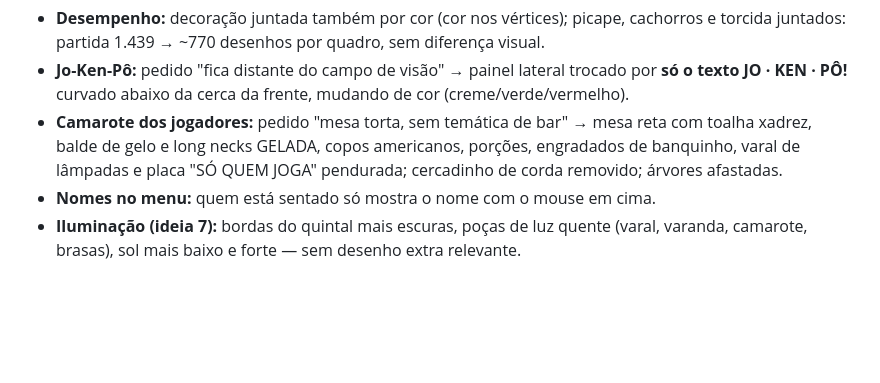
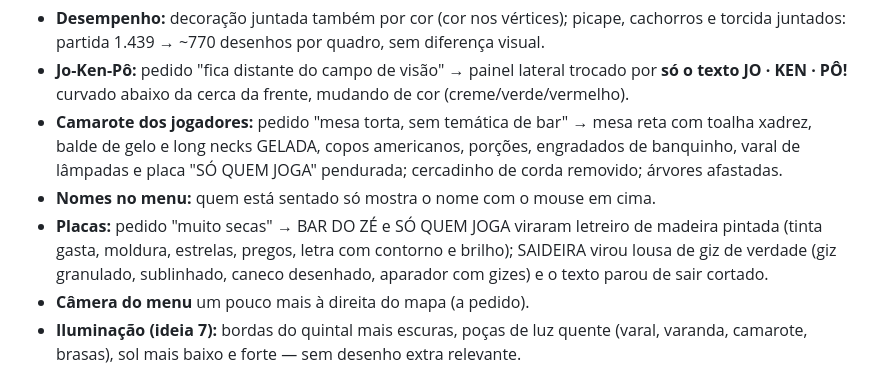
Before and after one commit to andreluaan/Jokenpo-da-saideira, a Markdown page: docs/CHANGELOG.md, the part around the change. Drawn GitHub-style; blank space fills up the shorter version.

```diff
--- a/docs/CHANGELOG.md
+++ b/docs/CHANGELOG.md
@@ -28,6 +28,8 @@ Detalhes técnicos de cada área ficam em `docs/tech/`; regras em `docs/DESIGN.m
 - **Jo-Ken-Pô:** pedido "fica distante do campo de visão" → painel lateral trocado por **só o texto JO · KEN · PÔ!** curvado abaixo da cerca da frente, mudando de cor (creme/verde/vermelho).
 - **Camarote dos jogadores:** pedido "mesa torta, sem temática de bar" → mesa reta com toalha xadrez, balde de gelo e long necks GELADA, copos americanos, porções, engradados de banquinho, varal de lâmpadas e placa "SÓ QUEM JOGA" pendurada; cercadinho de corda removido; árvores afastadas.
 - **Nomes no menu:** quem está sentado só mostra o nome com o mouse em cima.
+- **Placas:** pedido "muito secas" → BAR DO ZÉ e SÓ QUEM JOGA viraram letreiro de madeira pintada (tinta gasta, moldura, estrelas, pregos, letra com contorno e brilho); SAIDEIRA virou lousa de giz de verdade (giz granulado, sublinhado, caneco desenhado, aparador com gizes) e o texto parou de sair cortado.
+- **Câmera do menu** um pouco mais à direita do mapa (a pedido).
 - **Iluminação (ideia 7):** bordas do quintal mais escuras, poças de luz quente (varal, varanda, camarote, brasas), sol mais baixo e forte — sem desenho extra relevante.
 
 ## v0.15 — Jo-Ken-Pô num painel fora do personagem (pilar do jogo)
```
Also changed, not shown: docs/tech/06-arena.md (+8 -0 lines).
